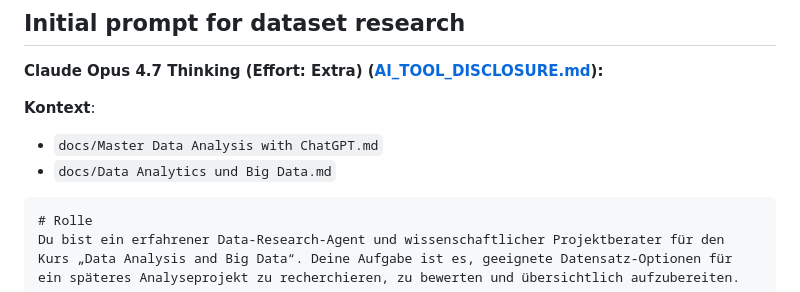
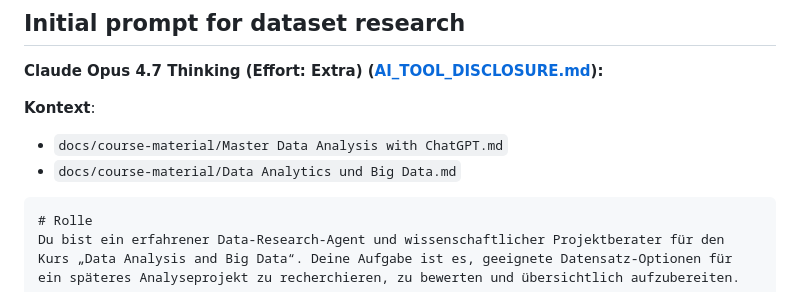
Before and after one commit to jonasyr/unfallatlas-qua3ck, a Markdown page: docs/prompts/01_prompts_phase_q.md, the part around the change. Drawn GitHub-style.

Commit message:
docs: update Kontext references in phase-Q prompt transcript

````diff
--- a/docs/prompts/01_prompts_phase_q.md
+++ b/docs/prompts/01_prompts_phase_q.md
@@ -6,8 +6,8 @@
 
 **Kontext**:
 
-- `docs/Master Data Analysis with ChatGPT.md`
-- `docs/Data Analytics und Big Data.md`
+- `docs/course-material/Master Data Analysis with ChatGPT.md`
+- `docs/course-material/Data Analytics und Big Data.md`
 
 ```markdown
 # Rolle
````
